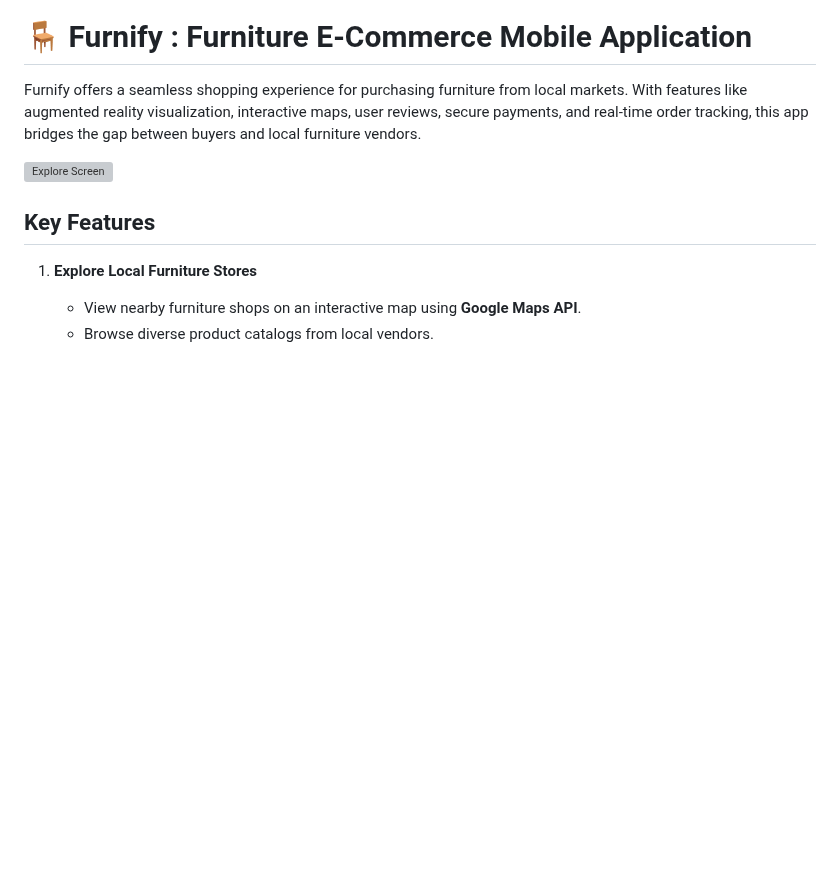
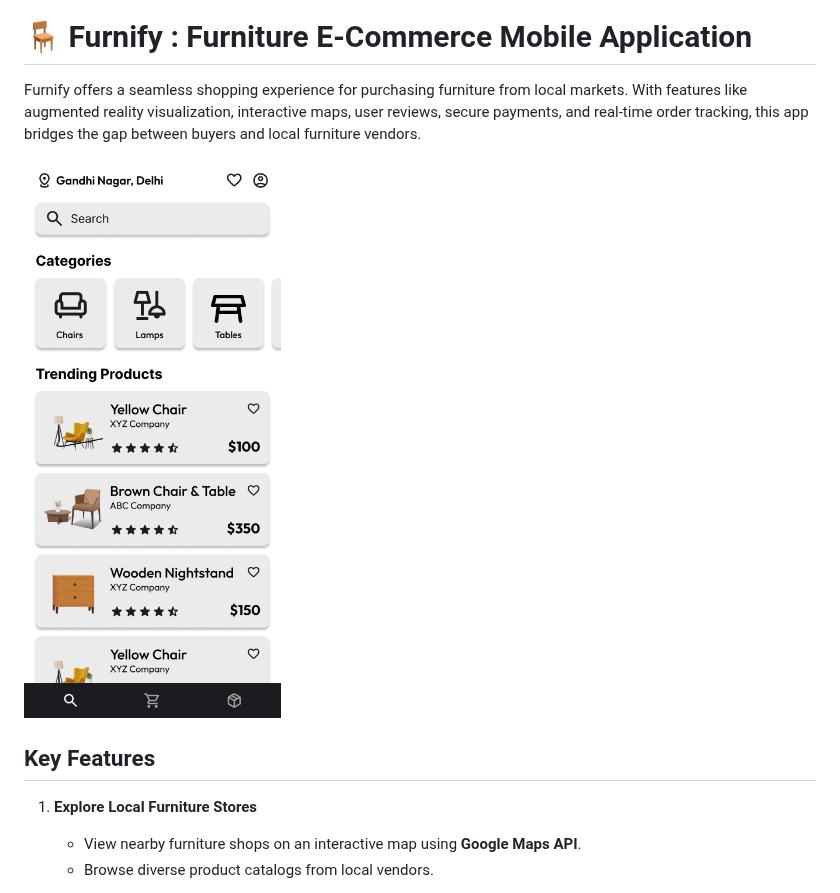
Before and after one commit to arman-pani/furnify, a Markdown page: README.md, the part around the change. Drawn GitHub-style; blank space fills up the shorter version; grey boxes are pictures that could not be loaded.

```diff
--- a/README.md
+++ b/README.md
@@ -2,7 +2,7 @@
 
 Furnify offers a seamless shopping experience for purchasing furniture from local markets. With features like augmented reality visualization, interactive maps, user reviews, secure payments, and real-time order tracking, this app bridges the gap between buyers and local furniture vendors.
 
-![Explore Screen](assets/images/explore_screen.png)
+![Explore Screen](assets/images/explore_page.png)
 
 ## Key Features
 
```
